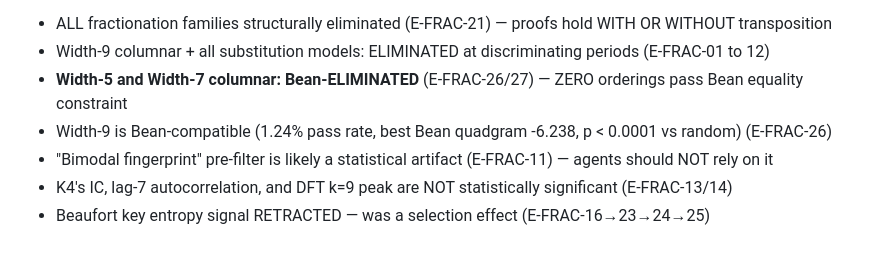
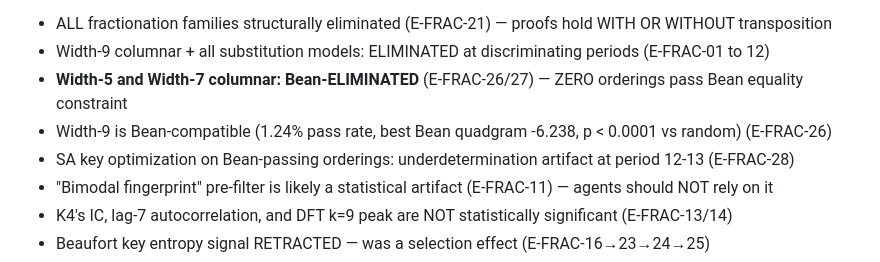
Before and after one commit to jcolinpatrick/kryptos, a Markdown page: docs/elimination_tiers.md, the part around one of its changes. Rendered like a GitHub page.

Commit message:
[frac] Update elimination tiers: 28 experiments, add E-FRAC-28 SA finding
Co-Authored-By: Claude Opus 4.6 <noreply@anthropic.com>

```diff
--- a/docs/elimination_tiers.md
+++ b/docs/elimination_tiers.md
@@ -7,6 +7,7 @@
 - Width-9 columnar + all substitution models: ELIMINATED at discriminating periods (E-FRAC-01 to 12)
 - **Width-5 and Width-7 columnar: Bean-ELIMINATED** (E-FRAC-26/27) — ZERO orderings pass Bean equality constraint
 - Width-9 is Bean-compatible (1.24% pass rate, best Bean quadgram -6.238, p < 0.0001 vs random) (E-FRAC-26)
+- SA key optimization on Bean-passing orderings: underdetermination artifact at period 12-13 (E-FRAC-28)
 - "Bimodal fingerprint" pre-filter is likely a statistical artifact (E-FRAC-11) — agents should NOT rely on it
 - K4's IC, lag-7 autocorrelation, and DFT k=9 peak are NOT statistically significant (E-FRAC-13/14)
 - Beaufort key entropy signal RETRACTED — was a selection effect (E-FRAC-16→23→24→25)
```
Also changed, not shown: other parts of docs/elimination_tiers.md (+1 -1 lines).
